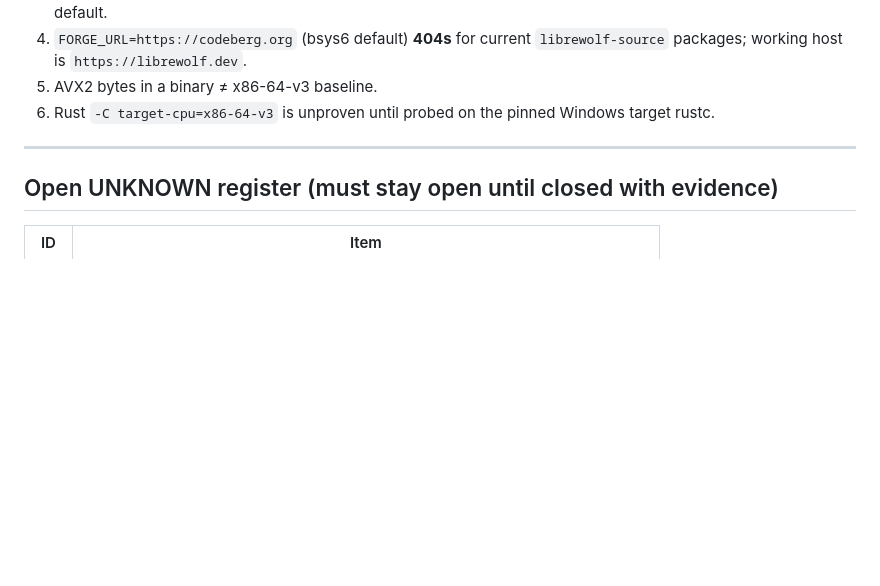
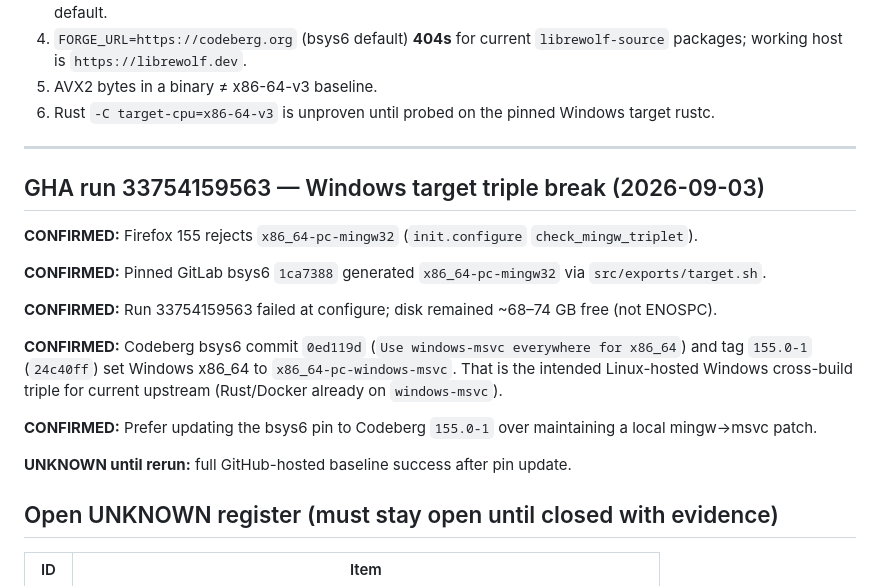
Before and after one commit to zerofrip/LibreWolf-Performance-Builder, a Markdown page: docs/RESEARCH.md, the part around the change. Drawn GitHub-style; blank space fills up the shorter version.

```diff
--- a/docs/RESEARCH.md
+++ b/docs/RESEARCH.md
@@ -300,6 +300,21 @@ Performance regressions are acceptable. Privacy/security regressions are not.
 
 ---
 
+
+## GHA run 33754159563 — Windows target triple break (2026-09-03)
+
+**CONFIRMED:** Firefox 155 rejects `x86_64-pc-mingw32` (`init.configure` `check_mingw_triplet`).
+
+**CONFIRMED:** Pinned GitLab bsys6 `1ca7388` generated `x86_64-pc-mingw32` via `src/exports/target.sh`.
+
+**CONFIRMED:** Run 33754159563 failed at configure; disk remained ~68–74 GB free (not ENOSPC).
+
+**CONFIRMED:** Codeberg bsys6 commit `0ed119d` (`Use windows-msvc everywhere for x86_64`) and tag `155.0-1` (`24c40ff`) set Windows x86_64 to `x86_64-pc-windows-msvc`. That is the intended Linux-hosted Windows cross-build triple for current upstream (Rust/Docker already on `windows-msvc`).
+
+**CONFIRMED:** Prefer updating the bsys6 pin to Codeberg `155.0-1` over maintaining a local mingw→msvc patch.
+
+**UNKNOWN until rerun:** full GitHub-hosted baseline success after pin update.
+
 ## Open UNKNOWN register (must stay open until closed with evidence)
 
 | ID | Item |
```
Also changed, not shown: docs/EVIDENCE.md (added, +36 -0 lines), docs/PLAN.md (+10 -0 lines).
